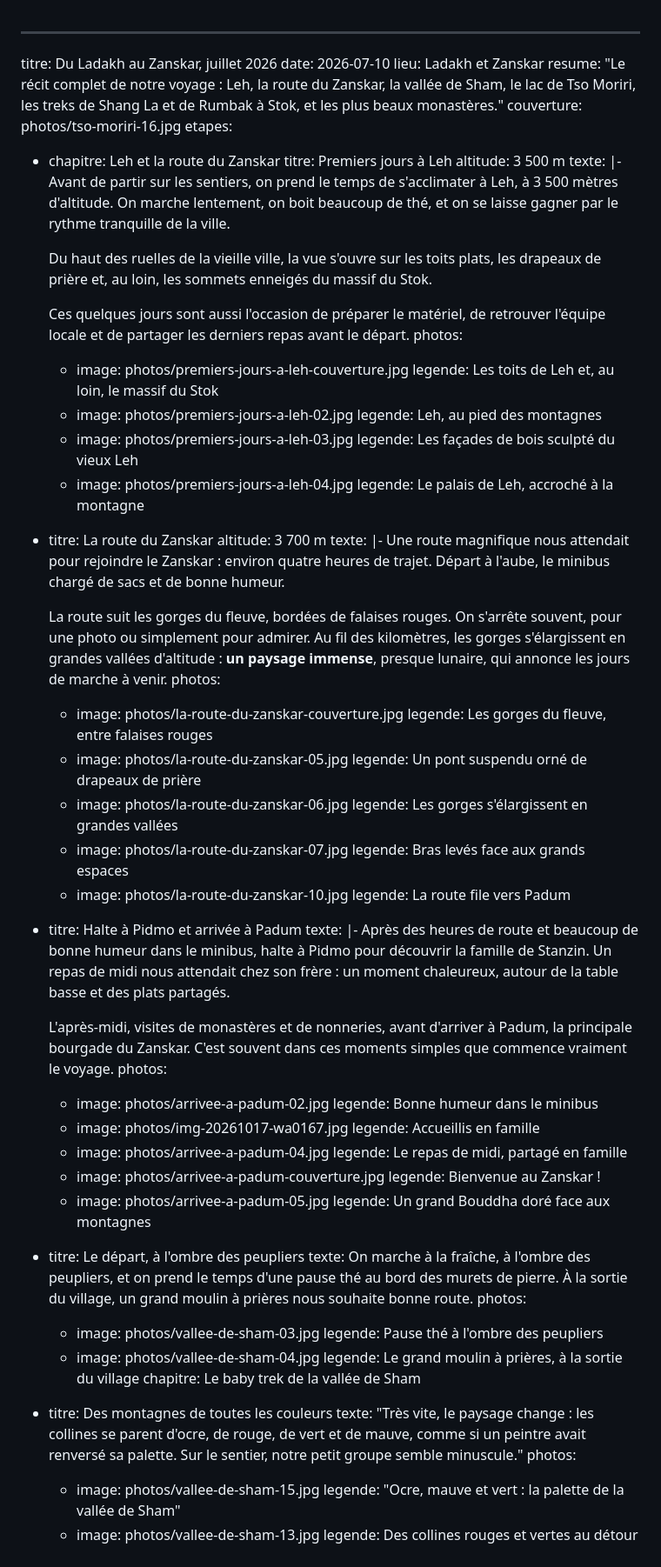
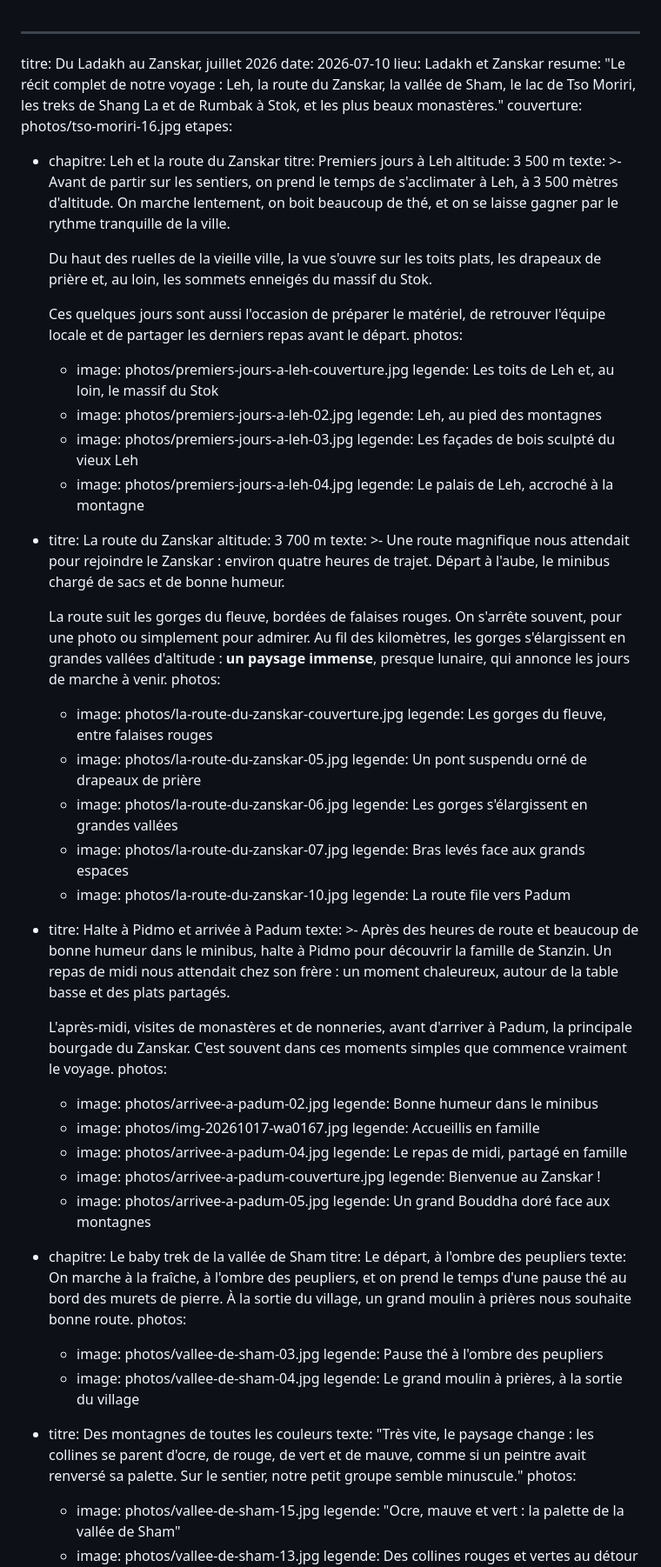
Before and after one commit to StanzinTharpaTrek/treks-ladakh, a Markdown page: contenu/histoires/2026-07-10-du-ladakh-au-zanskar-juillet-2026.md, the part around one of its changes. Shown at 87% size. GitHub-like rendering.

```diff
--- a/contenu/histoires/2026-07-10-du-ladakh-au-zanskar-juillet-2026.md
+++ b/contenu/histoires/2026-07-10-du-ladakh-au-zanskar-juillet-2026.md
@@ -2,18 +2,28 @@
 titre: Du Ladakh au Zanskar, juillet 2026
 date: 2026-07-10
 lieu: Ladakh et Zanskar
-resume: "Le récit complet de notre voyage : Leh, la route du Zanskar, la vallée de Sham, le lac de Tso Moriri, les treks de Shang La et de Rumbak à Stok, et les plus beaux monastères."
+resume: "Le récit complet de notre voyage : Leh, la route du Zanskar, la vallée
+  de Sham, le lac de Tso Moriri, les treks de Shang La et de Rumbak à Stok, et
+  les plus beaux monastères."
 couverture: photos/tso-moriri-16.jpg
 etapes:
   - chapitre: Leh et la route du Zanskar
     titre: Premiers jours à Leh
     altitude: 3 500 m
-    texte: |-
-      Avant de partir sur les sentiers, on prend le temps de s'acclimater à Leh, à 3 500 mètres d'altitude. On marche lentement, on boit beaucoup de thé, et on se laisse gagner par le rythme tranquille de la ville.
+    texte: >-
+      Avant de partir sur les sentiers, on prend le temps de s'acclimater à Leh,
+      à 3 500 mètres d'altitude. On marche lentement, on boit beaucoup de thé,
+      et on se laisse gagner par le rythme tranquille de la ville.
 
-      Du haut des ruelles de la vieille ville, la vue s'ouvre sur les toits plats, les drapeaux de prière et, au loin, les sommets enneigés du massif du Stok.
 
-      Ces quelques jours sont aussi l'occasion de préparer le matériel, de retrouver l'équipe locale et de partager les derniers repas avant le départ.
+      Du haut des ruelles de la vieille ville, la vue s'ouvre sur les toits
+      plats, les drapeaux de prière et, au loin, les sommets enneigés du massif
+      du Stok.
+
+
+      Ces quelques jours sont aussi l'occasion de préparer le matériel, de
+      retrouver l'équipe locale et de partager les derniers repas avant le
+      départ.
     photos:
       - image: photos/premiers-jours-a-leh-couverture.jpg
         legende: Les toits de Leh et, au loin, le massif du Stok
@@ -25,10 +35,17 @@ etapes:
         legende: Le palais de Leh, accroché à la montagne
   - titre: La route du Zanskar
     altitude: 3 700 m
-    texte: |-
-      Une route magnifique nous attendait pour rejoindre le Zanskar : environ quatre heures de trajet. Départ à l'aube, le minibus chargé de sacs et de bonne humeur.
+    texte: >-
+      Une route magnifique nous attendait pour rejoindre le Zanskar : environ
+      quatre heures de trajet. Départ à l'aube, le minibus chargé de sacs et de
+      bonne humeur.
 
-      La route suit les gorges du fleuve, bordées de falaises rouges. On s'arrête souvent, pour une photo ou simplement pour admirer. Au fil des kilomètres, les gorges s'élargissent en grandes vallées d'altitude : **un paysage immense**, presque lunaire, qui annonce les jours de marche à venir.
+
+      La route suit les gorges du fleuve, bordées de falaises rouges. On
+      s'arrête souvent, pour une photo ou simplement pour admirer. Au fil des
+      kilomètres, les gorges s'élargissent en grandes vallées d'altitude : **un
+      paysage immense**, presque lunaire, qui annonce les jours de marche à
+      venir.
     photos:
       - image: photos/la-route-du-zanskar-couverture.jpg
         legende: Les gorges du fleuve, entre falaises rouges
@@ -41,10 +58,16 @@ etapes:
       - image: photos/la-route-du-zanskar-10.jpg
         legende: La route file vers Padum
   - titre: Halte à Pidmo et arrivée à Padum
-    texte: |-
-      Après des heures de route et beaucoup de bonne humeur dans le minibus, halte à Pidmo pour découvrir la famille de Stanzin. Un repas de midi nous attendait chez son frère : un moment chaleureux, autour de la table basse et des plats partagés.
+    texte: >-
+      Après des heures de route et beaucoup de bonne humeur dans le minibus,
+      halte à Pidmo pour découvrir la famille de Stanzin. Un repas de midi nous
+      attendait chez son frère : un moment chaleureux, autour de la table basse
+      et des plats partagés.
 
-      L'après-midi, visites de monastères et de nonneries, avant d'arriver à Padum, la principale bourgade du Zanskar. C'est souvent dans ces moments simples que commence vraiment le voyage.
+
+      L'après-midi, visites de monastères et de nonneries, avant d'arriver à
+      Padum, la principale bourgade du Zanskar. C'est souvent dans ces moments
+      simples que commence vraiment le voyage.
     photos:
       - image: photos/arrivee-a-padum-02.jpg
         legende: Bonne humeur dans le minibus
@@ -56,16 +79,20 @@ etapes:
         legende: Bienvenue au Zanskar !
       - image: photos/arrivee-a-padum-05.jpg
         legende: Un grand Bouddha doré face aux montagnes
-  - titre: Le départ, à l'ombre des peupliers
-    texte: On marche à la fraîche, à l'ombre des peupliers, et on prend le temps d'une pause thé au bord des murets de pierre. À la sortie du village, un grand moulin à prières nous souhaite bonne route.
+  - chapitre: Le baby trek de la vallée de Sham
+    titre: Le départ, à l'ombre des peupliers
+    texte: On marche à la fraîche, à l'ombre des peupliers, et on prend le temps
+      d'une pause thé au bord des murets de pierre. À la sortie du village, un
+      grand moulin à prières nous souhaite bonne route.
     photos:
       - image: photos/vallee-de-sham-03.jpg
         legende: Pause thé à l'ombre des peupliers
       - image: photos/vallee-de-sham-04.jpg
         legende: Le grand moulin à prières, à la sortie du village
-    chapitre: Le baby trek de la vallée de Sham
   - titre: Des montagnes de toutes les couleurs
-    texte: "Très vite, le paysage change : les collines se parent d'ocre, de rouge, de vert et de mauve, comme si un peintre avait renversé sa palette. Sur le sentier, notre petit groupe semble minuscule."
+    texte: "Très vite, le paysage change : les collines se parent d'ocre, de rouge,
+      de vert et de mauve, comme si un peintre avait renversé sa palette. Sur le
+      sentier, notre petit groupe semble minuscule."
     photos:
       - image: photos/vallee-de-sham-15.jpg
         legende: "Ocre, mauve et vert : la palette de la vallée de Sham"
```
Also changed, not shown: other parts of contenu/histoires/2026-07-10-du-ladakh-au-zanskar-juillet-2026.md (+131 -22 lines).
